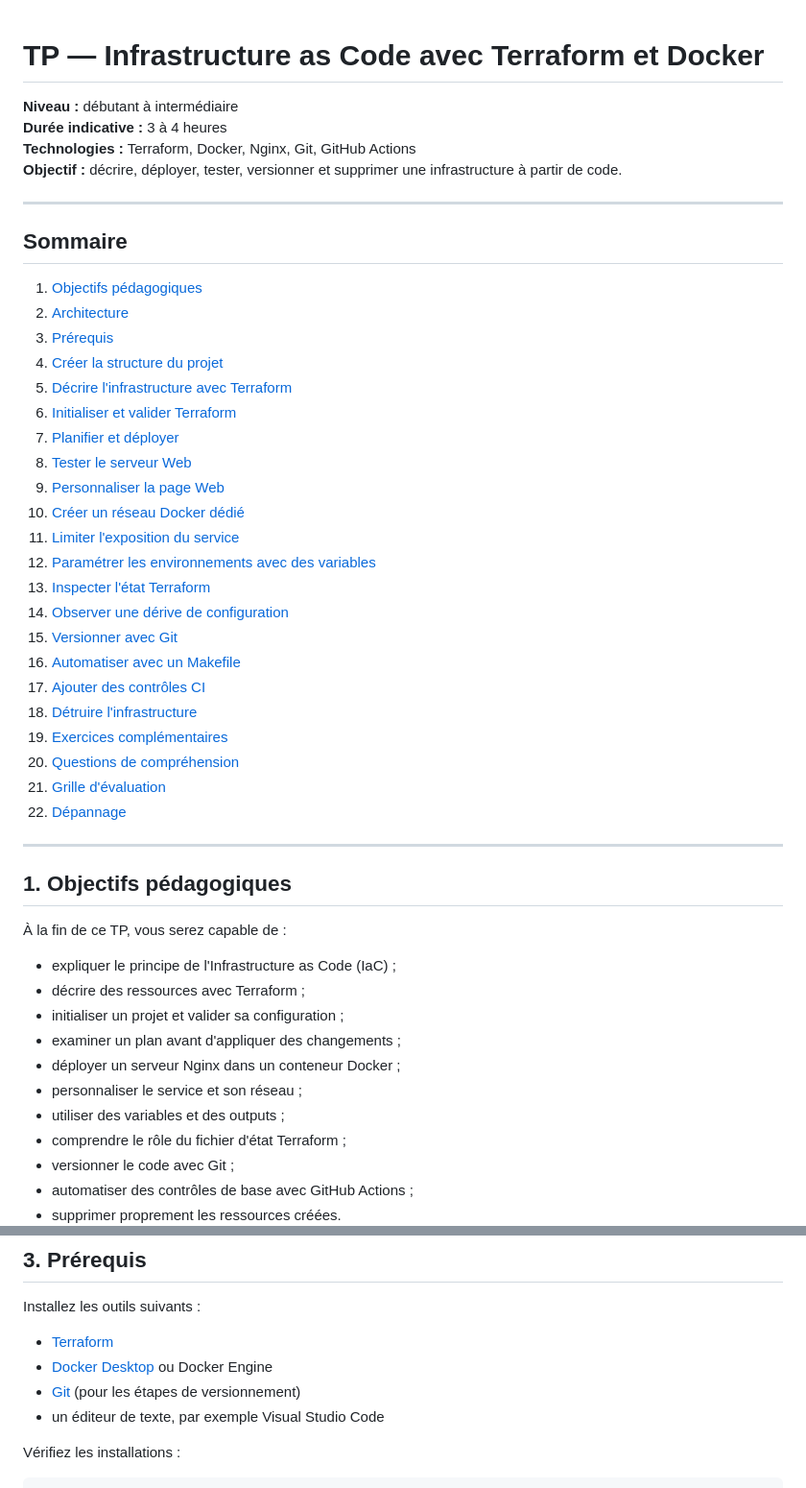
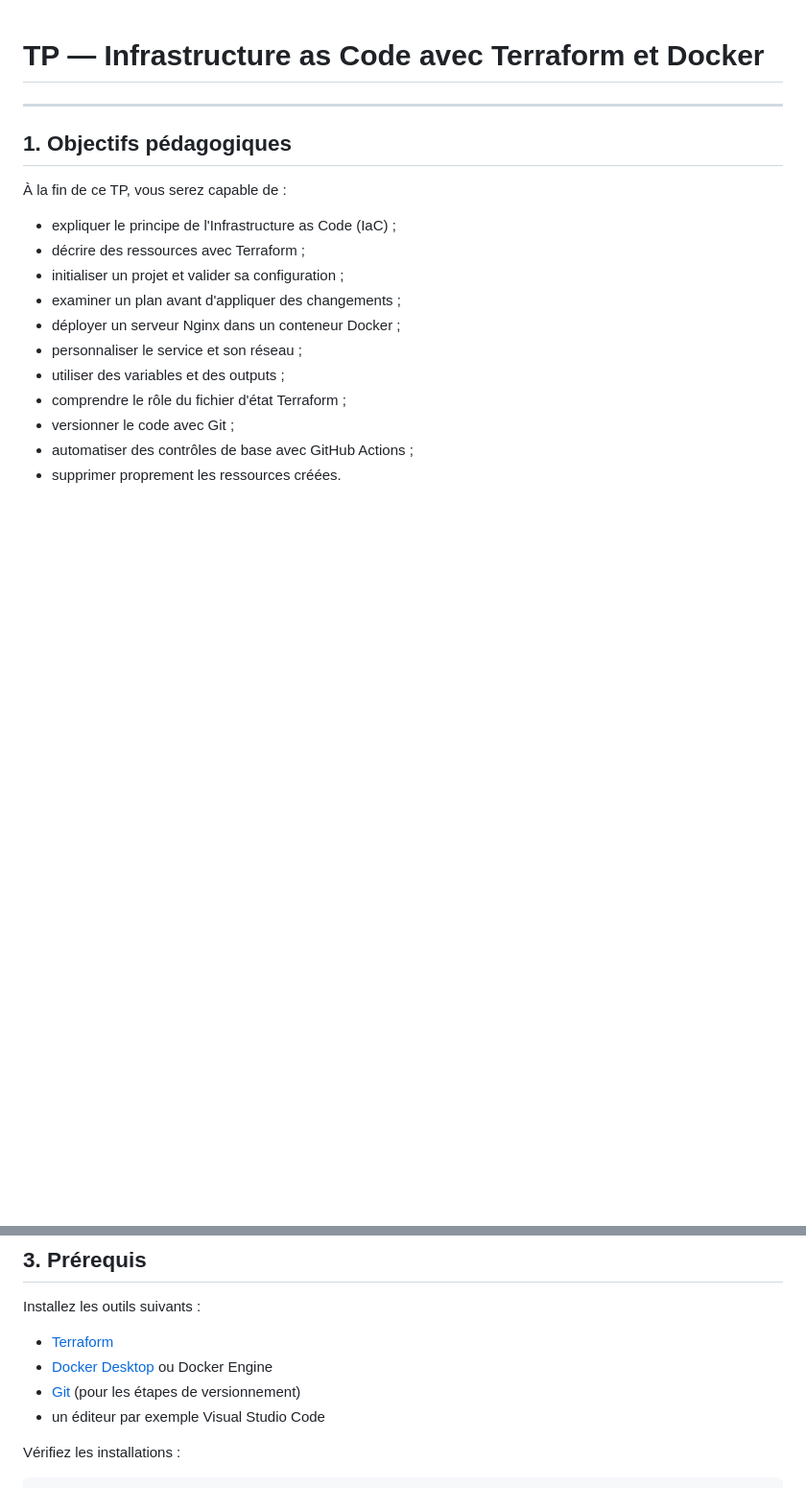
Before and after one commit to AlexandreGambart/tp-iac, a Markdown page: TP_Infrastructure_as_Code_Terraform_Docker.md, 2 parts joined by grey strips. Shown at 96% size. GitHub-like rendering; blank space fills up the shorter version.

```diff
--- a/TP_Infrastructure_as_Code_Terraform_Docker.md
+++ b/TP_Infrastructure_as_Code_Terraform_Docker.md
@@ -1,36 +1,4 @@
 # TP — Infrastructure as Code avec Terraform et Docker
-
-**Niveau :** débutant à intermédiaire
-**Durée indicative :** 3 à 4 heures
-**Technologies :** Terraform, Docker, Nginx, Git, GitHub Actions
-**Objectif :** décrire, déployer, tester, versionner et supprimer une infrastructure à partir de code.
-
----
-
-## Sommaire
-
-1. [Objectifs pédagogiques](#1-objectifs-pédagogiques)
-2. [Architecture](#2-architecture)
-3. [Prérequis](#3-prérequis)
-4. [Créer la structure du projet](#4-créer-la-structure-du-projet)
-5. [Décrire l'infrastructure avec Terraform](#5-décrire-linfrastructure-avec-terraform)
-6. [Initialiser et valider Terraform](#6-initialiser-et-valider-terraform)
-7. [Planifier et déployer](#7-planifier-et-déployer)
-8. [Tester le serveur Web](#8-tester-le-serveur-web)
-9. [Personnaliser la page Web](#9-personnaliser-la-page-web)
-10. [Créer un réseau Docker dédié](#10-créer-un-réseau-docker-dédié)
-11. [Limiter l'exposition du service](#11-limiter-lexposition-du-service)
-12. [Paramétrer les environnements avec des variables](#12-paramétrer-les-environnements-avec-des-variables)
-13. [Inspecter l'état Terraform](#13-inspecter-létat-terraform)
-14. [Observer une dérive de configuration](#14-observer-une-dérive-de-configuration)
-15. [Versionner avec Git](#15-versionner-avec-git)
-16. [Automatiser avec un Makefile](#16-automatiser-avec-un-makefile)
-17. [Ajouter des contrôles CI](#17-ajouter-des-contrôles-ci)
-18. [Détruire l'infrastructure](#18-détruire-linfrastructure)
-19. [Exercices complémentaires](#19-exercices-complémentaires)
-20. [Questions de compréhension](#20-questions-de-compréhension)
-21. [Grille d'évaluation](#21-grille-dévaluation)
-22. [Dépannage](#22-dépannage)
 
 ---
 
@@ -82,7 +50,7 @@ Installez les outils suivants :
 - [Terraform](https://developer.hashicorp.com/terraform/install)
 - [Docker Desktop](https://www.docker.com/products/docker-desktop/) ou Docker Engine
 - [Git](https://git-scm.com/downloads) (pour les étapes de versionnement)
-- un éditeur de texte, par exemple Visual Studio Code
+- un éditeur par exemple Visual Studio Code
 
 Vérifiez les installations :
 
```
